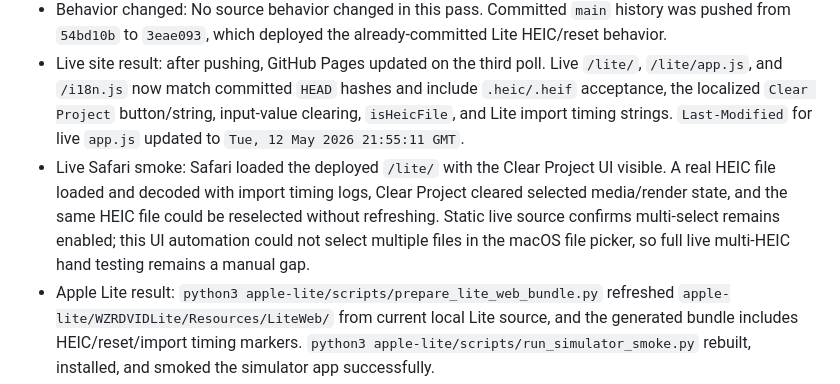
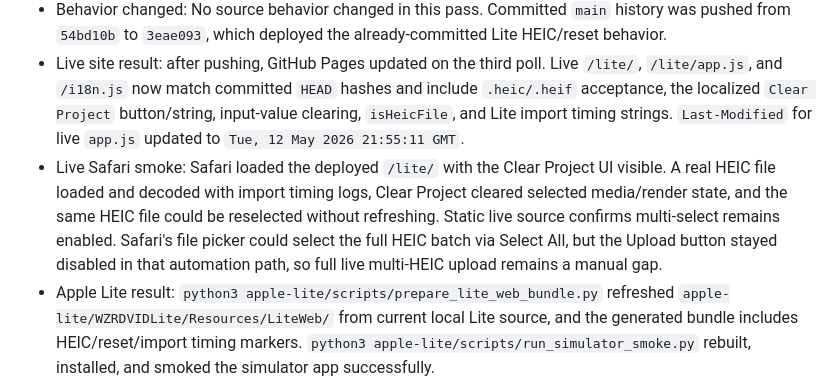
Before and after one commit to wzrdgang/wzrdVID, a Markdown page: docs/agent-log.md, the part around the change. Drawn GitHub-style.

Commit message:
Refine Lite HEIC deployment smoke log

```diff
--- a/docs/agent-log.md
+++ b/docs/agent-log.md
@@ -24,7 +24,7 @@ Entries are reverse chronological: newest entry near the top.
 - Files changed this pass: `docs/agent-log.md`.
 - Behavior changed: No source behavior changed in this pass. Committed `main` history was pushed from `54bd10b` to `3eae093`, which deployed the already-committed Lite HEIC/reset behavior.
 - Live site result: after pushing, GitHub Pages updated on the third poll. Live `/lite/`, `/lite/app.js`, and `/i18n.js` now match committed `HEAD` hashes and include `.heic/.heif` acceptance, the localized `Clear Project` button/string, input-value clearing, `isHeicFile`, and Lite import timing strings. `Last-Modified` for live `app.js` updated to `Tue, 12 May 2026 21:55:11 GMT`.
-- Live Safari smoke: Safari loaded the deployed `/lite/` with the Clear Project UI visible. A real HEIC file loaded and decoded with import timing logs, Clear Project cleared selected media/render state, and the same HEIC file could be reselected without refreshing. Static live source confirms multi-select remains enabled; this UI automation could not select multiple files in the macOS file picker, so full live multi-HEIC hand testing remains a manual gap.
+- Live Safari smoke: Safari loaded the deployed `/lite/` with the Clear Project UI visible. A real HEIC file loaded and decoded with import timing logs, Clear Project cleared selected media/render state, and the same HEIC file could be reselected without refreshing. Static live source confirms multi-select remains enabled. Safari's file picker could select the full HEIC batch via Select All, but the Upload button stayed disabled in that automation path, so full live multi-HEIC upload remains a manual gap.
 - Apple Lite result: `python3 apple-lite/scripts/prepare_lite_web_bundle.py` refreshed `apple-lite/WZRDVIDLite/Resources/LiteWeb/` from current local Lite source, and the generated bundle includes HEIC/reset/import timing markers. `python3 apple-lite/scripts/run_simulator_smoke.py` rebuilt, installed, and smoked the simulator app successfully.
 - Physical iPhone result: physical reinstall could not run because both visible iPhone entries were unavailable to CoreDevice/Xcode. `xcrun devicectl list devices` showed `iPhone14` and `rivers’ iPhone` as `unavailable`; `xcrun xcdevice list --timeout 10` showed the USB iPhone records as `available: false`, and `xcodebuild -showdestinations` listed only simulators plus the generic iOS placeholder.
 - Commands/tools run: required repo docs reads; `git status --short --branch`; `git log --oneline -15`; `git fetch` via SSH attempt, blocked by SSH public-key auth; HTTPS `git fetch`/`git push` through GitHub CLI credential helper; live `curl` polling for `/lite/`, `/lite/app.js`, and `/i18n.js`; live marker/hash/header checks; `python3 apple-lite/scripts/prepare_lite_web_bundle.py`; bundled Lite marker/hash checks; `xcrun devicectl list devices`; `xcrun xcdevice list --timeout 10`; `xcodebuild -showdestinations -project apple-lite/WZRDVIDLite.xcodeproj -scheme WZRDVIDLite -destination-timeout 10`; Safari manual UI smoke via Computer Use; `python3 apple-lite/scripts/run_simulator_smoke.py`; `node --check docs/lite/app.js`; `node --check docs/i18n.js`; full Python compile command; forbidden Lite/network storage grep; `git diff --check`; `git diff --cached --check`.
```
